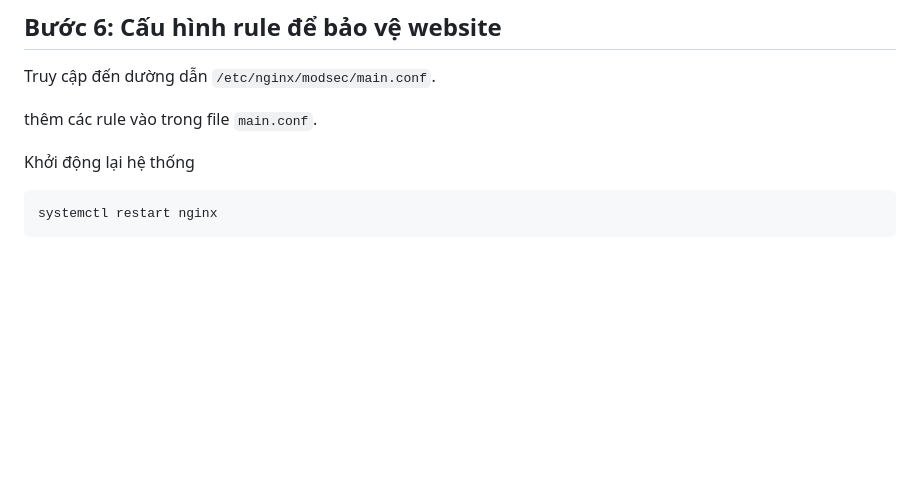
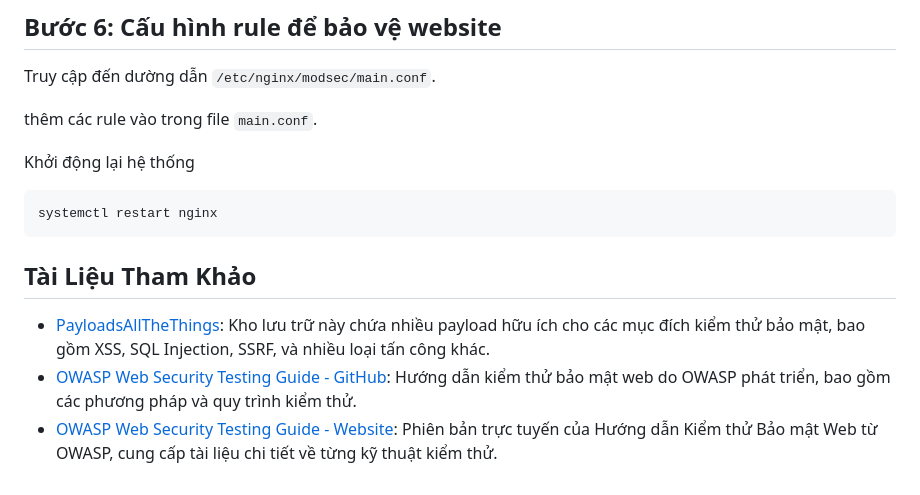
Before and after one commit to NTKien-ptitt/Attack-and-protect-Web-App-with-WAF-bypass-technique, a Markdown page: README.md, the part around the change. Rendered like a GitHub page; blank space fills up the shorter version.

````diff
--- a/README.md
+++ b/README.md
@@ -104,3 +104,10 @@ Khởi động lại hệ thống
 ```bash
 systemctl restart nginx
 ```
+
+
+
+## Tài Liệu Tham Khảo
+- [PayloadsAllTheThings](https://github.com/swisskyrepo/PayloadsAllTheThings): Kho lưu trữ này chứa nhiều payload hữu ích cho các mục đích kiểm thử bảo mật, bao gồm XSS, SQL Injection, SSRF, và nhiều loại tấn công khác.
+- [OWASP Web Security Testing Guide - GitHub](https://github.com/OWASP/wstg/tree/master/document/4-Web_Application_Security_Testing): Hướng dẫn kiểm thử bảo mật web do OWASP phát triển, bao gồm các phương pháp và quy trình kiểm thử.
+- [OWASP Web Security Testing Guide - Website](https://owasp.org/www-project-web-security-testing-guide/v42/): Phiên bản trực tuyến của Hướng dẫn Kiểm thử Bảo mật Web từ OWASP, cung cấp tài liệu chi tiết về từng kỹ thuật kiểm thử.
````
